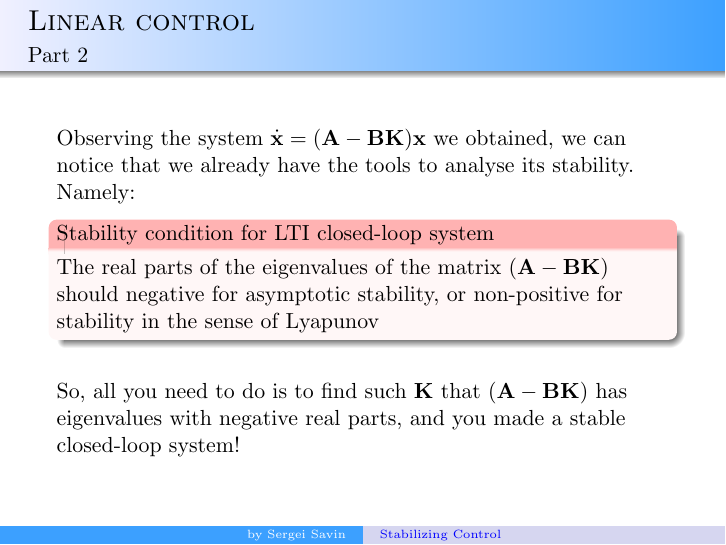
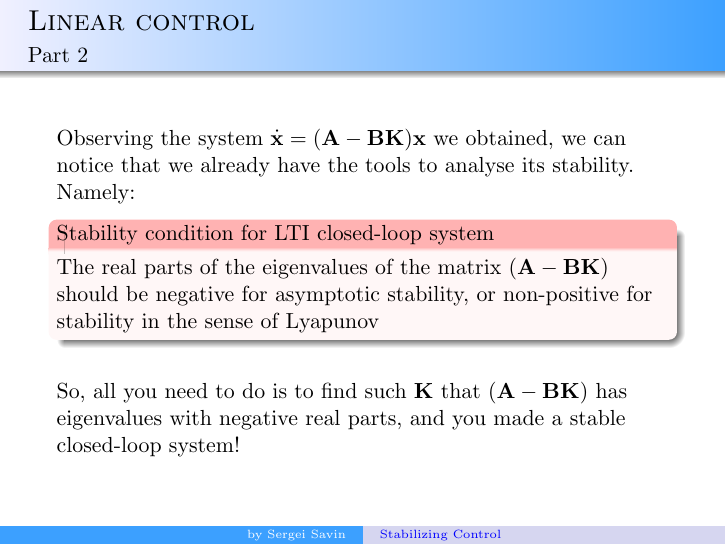
Before and after one commit to SergeiSa/Control-Theory-Slides-Spring-2021, LaTeX slides (Slides/Control/main.tex): page 6 of 23. Compiled offline with pdfLaTeX.

Commit message:
Fix misssing be

```diff
--- a/Slides/Control/main.tex
+++ b/Slides/Control/main.tex
@@ -128,7 +128,7 @@ Note that \eqref{eq:closed_loop} is an autonomous system. We call this (a system
 Observing the system $\dot{\bo{x}} = (\bo{A} - \bo{B}\bo{K})\bo{x}$ we obtained, we can notice that we already have the tools to analyse its stability. Namely:
 
 \begin{block}{Stability condition for LTI closed-loop system}
-The real parts of the eigenvalues of the matrix $(\bo{A} - \bo{B}\bo{K})$ should negative for asymptotic stability, or non-positive for stability in the sense of Lyapunov
+The real parts of the eigenvalues of the matrix $(\bo{A} - \bo{B}\bo{K})$ should be negative for asymptotic stability, or non-positive for stability in the sense of Lyapunov
 \end{block}
 
 
```
